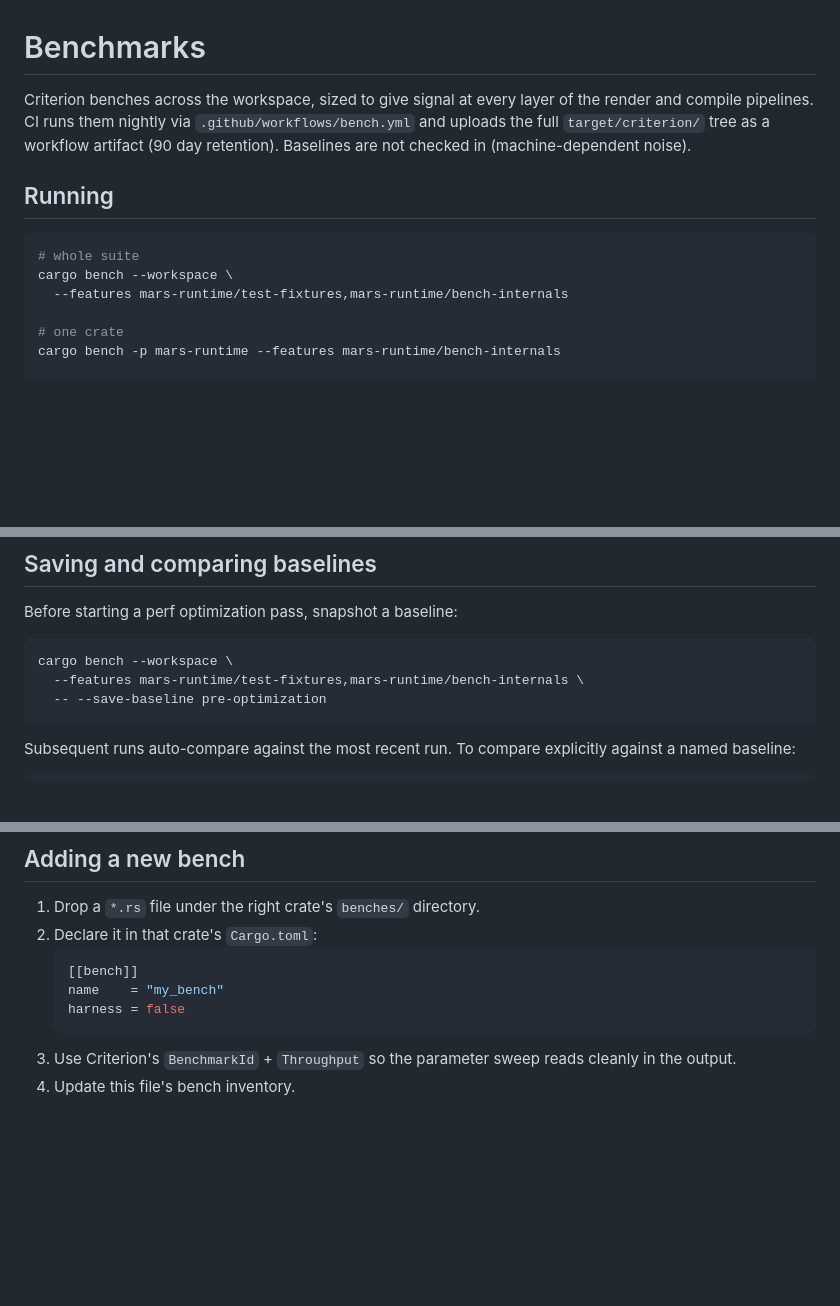
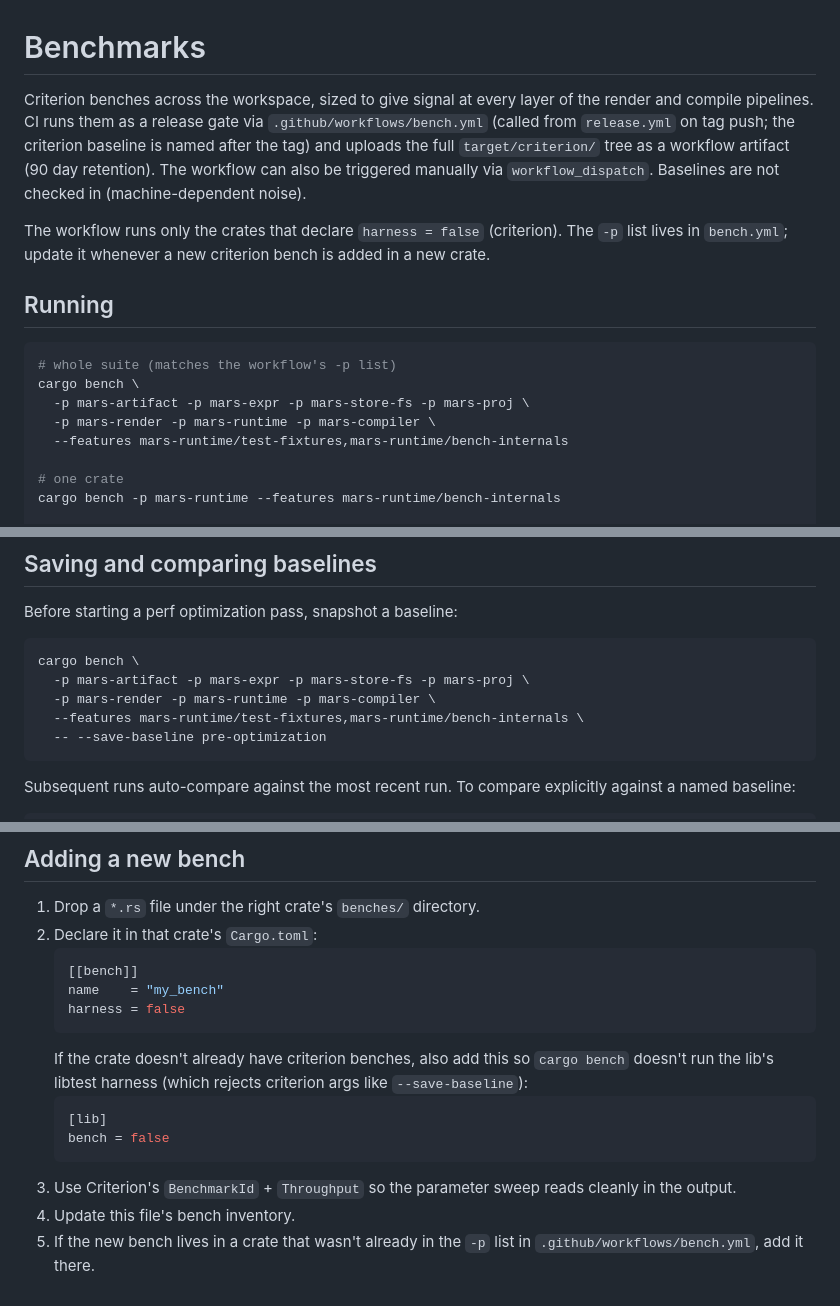
Before and after one commit to bhark/MARS, a Markdown page: BENCHMARKS.md, 3 parts joined by grey strips. Rendered like a GitHub page; blank space fills up the shorter version.

Commit message:
docs(bench): document release-gate trigger and -p crate list

````diff
--- a/BENCHMARKS.md
+++ b/BENCHMARKS.md
@@ -1,16 +1,25 @@
 # Benchmarks
 
 Criterion benches across the workspace, sized to give signal at every
-layer of the render and compile pipelines. CI runs them nightly via
-`.github/workflows/bench.yml` and uploads the full `target/criterion/`
-tree as a workflow artifact (90 day retention). Baselines are not
-checked in (machine-dependent noise).
+layer of the render and compile pipelines. CI runs them as a release
+gate via `.github/workflows/bench.yml` (called from `release.yml` on
+tag push; the criterion baseline is named after the tag) and uploads
+the full `target/criterion/` tree as a workflow artifact (90 day
+retention). The workflow can also be triggered manually via
+`workflow_dispatch`. Baselines are not checked in (machine-dependent
+noise).
+
+The workflow runs only the crates that declare `harness = false`
+(criterion). The `-p` list lives in `bench.yml`; update it whenever a
+new criterion bench is added in a new crate.
 
 ## Running
 
 ```sh
-# whole suite
-cargo bench --workspace \
+# whole suite (matches the workflow's -p list)
+cargo bench \
+  -p mars-artifact -p mars-expr -p mars-store-fs -p mars-proj \
+  -p mars-render -p mars-runtime -p mars-compiler \
   --features mars-runtime/test-fixtures,mars-runtime/bench-internals
 
 # one crate
@@ -28,7 +37,9 @@ cargo bench -p mars-runtime --bench render_e2e -- --quick
 Before starting a perf optimization pass, snapshot a baseline:
 
 ```sh
-cargo bench --workspace \
+cargo bench \
+  -p mars-artifact -p mars-expr -p mars-store-fs -p mars-proj \
+  -p mars-render -p mars-runtime -p mars-compiler \
   --features mars-runtime/test-fixtures,mars-runtime/bench-internals \
   -- --save-baseline pre-optimization
 ```
@@ -116,6 +127,15 @@ against your local baseline, not these.
    name    = "my_bench"
    harness = false
    ```
+   If the crate doesn't already have criterion benches, also add this
+   so `cargo bench` doesn't run the lib's libtest harness (which
+   rejects criterion args like `--save-baseline`):
+   ```toml
+   [lib]
+   bench = false
+   ```
 3. Use Criterion's `BenchmarkId` + `Throughput` so the parameter sweep
    reads cleanly in the output.
 4. Update this file's bench inventory.
+5. If the new bench lives in a crate that wasn't already in the
+   `-p` list in `.github/workflows/bench.yml`, add it there.
````
